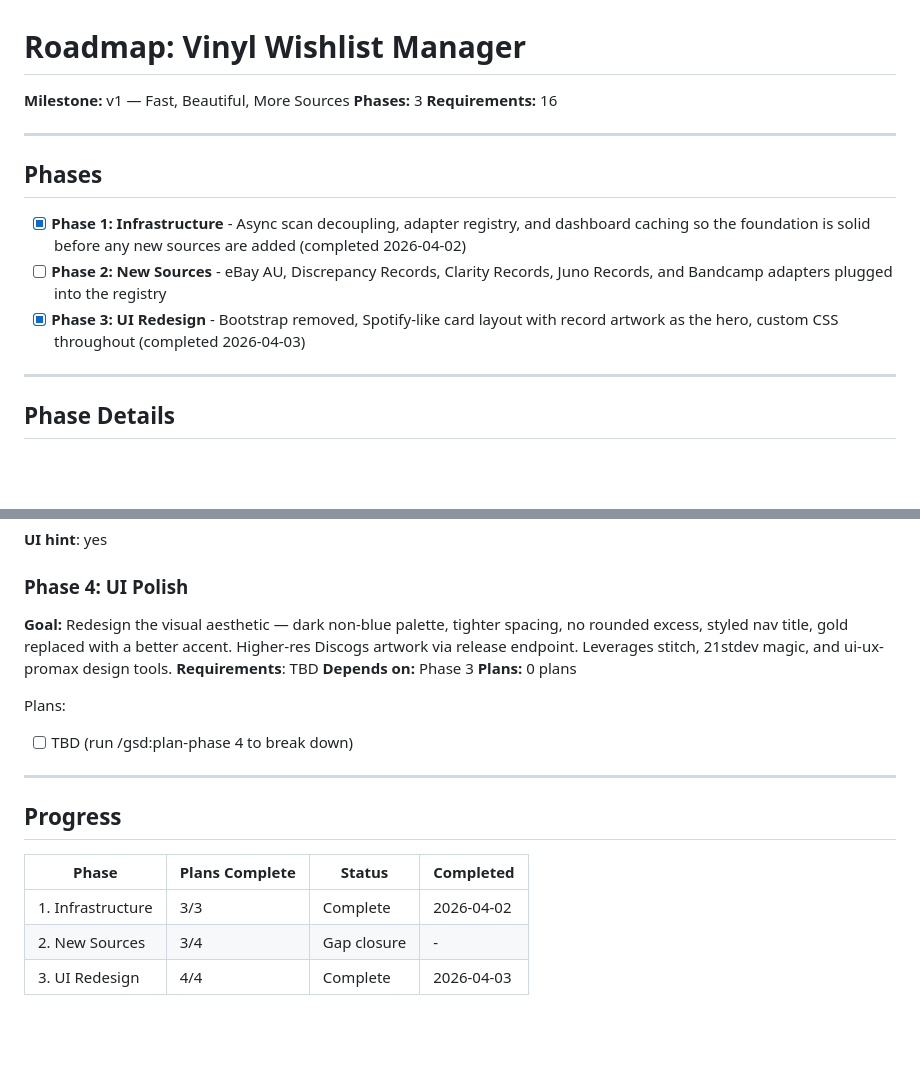
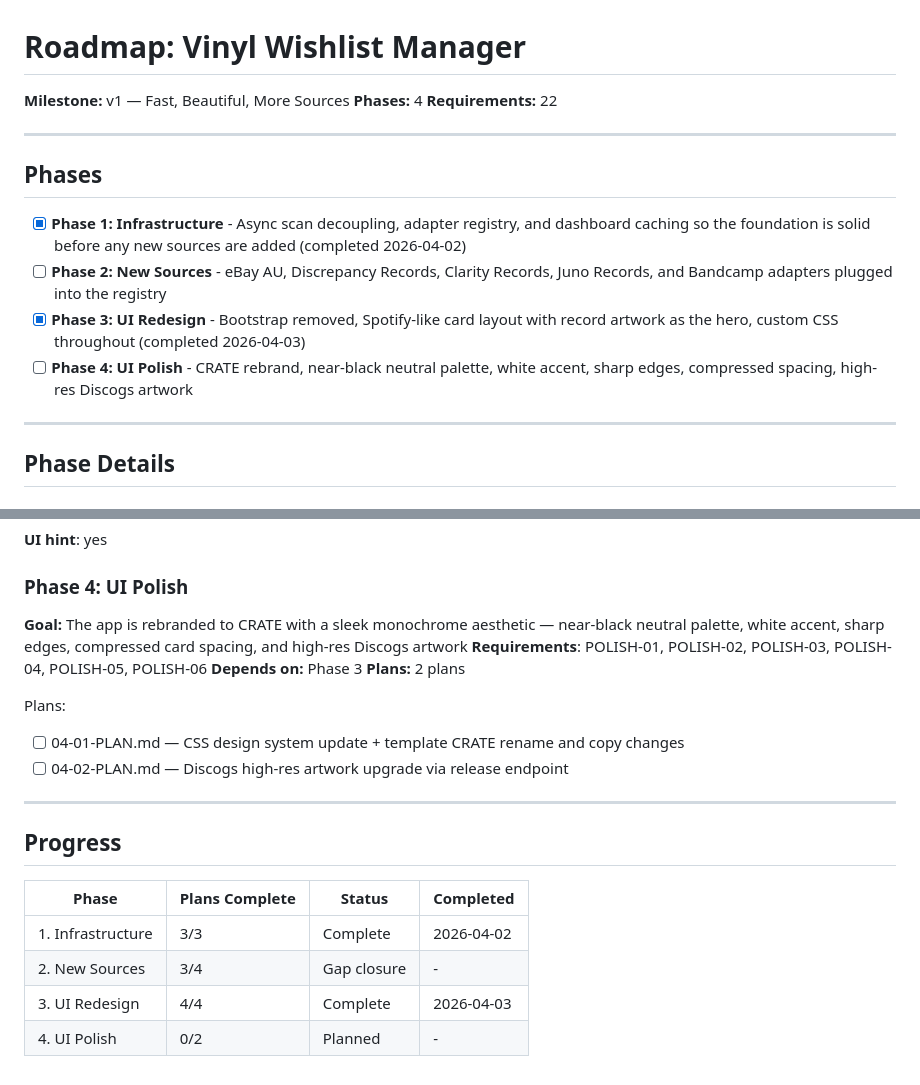
Before and after one commit to jacobem1836/Vinyl-Scraper, a Markdown page: .planning/ROADMAP.md, 2 parts joined by grey strips. GitHub-like rendering; blank space fills up the shorter version.

Commit message:
docs(04): create phase plan

```diff
--- a/.planning/ROADMAP.md
+++ b/.planning/ROADMAP.md
@@ -1,8 +1,8 @@
 # Roadmap: Vinyl Wishlist Manager
 
 **Milestone:** v1 — Fast, Beautiful, More Sources
-**Phases:** 3
-**Requirements:** 16
+**Phases:** 4
+**Requirements:** 22
 
 ---
 
@@ -11,6 +11,7 @@
 - [x] **Phase 1: Infrastructure** - Async scan decoupling, adapter registry, and dashboard caching so the foundation is solid before any new sources are added (completed 2026-04-02)
 - [ ] **Phase 2: New Sources** - eBay AU, Discrepancy Records, Clarity Records, Juno Records, and Bandcamp adapters plugged into the registry
 - [x] **Phase 3: UI Redesign** - Bootstrap removed, Spotify-like card layout with record artwork as the hero, custom CSS throughout (completed 2026-04-03)
+- [ ] **Phase 4: UI Polish** - CRATE rebrand, near-black neutral palette, white accent, sharp edges, compressed spacing, high-res Discogs artwork
 
 ---
 
@@ -77,13 +78,14 @@ Plans:
 
 ### Phase 4: UI Polish
 
-**Goal:** Redesign the visual aesthetic — dark non-blue palette, tighter spacing, no rounded excess, styled nav title, gold replaced with a better accent. Higher-res Discogs artwork via release endpoint. Leverages stitch, 21stdev magic, and ui-ux-promax design tools.
-**Requirements**: TBD
+**Goal:** The app is rebranded to CRATE with a sleek monochrome aesthetic — near-black neutral palette, white accent, sharp edges, compressed card spacing, and high-res Discogs artwork
+**Requirements**: POLISH-01, POLISH-02, POLISH-03, POLISH-04, POLISH-05, POLISH-06
 **Depends on:** Phase 3
-**Plans:** 0 plans
+**Plans:** 2 plans
 
 Plans:
-- [ ] TBD (run /gsd:plan-phase 4 to break down)
+- [ ] 04-01-PLAN.md — CSS design system update + template CRATE rename and copy changes
+- [ ] 04-02-PLAN.md — Discogs high-res artwork upgrade via release endpoint
 
 ---
 
@@ -94,3 +96,4 @@ Plans:
 | 1. Infrastructure | 3/3 | Complete   | 2026-04-02 |
 | 2. New Sources | 3/4 | Gap closure | - |
 | 3. UI Redesign | 4/4 | Complete   | 2026-04-03 |
+| 4. UI Polish | 0/2 | Planned | - |
```
Also changed, not shown: 2 other files.
